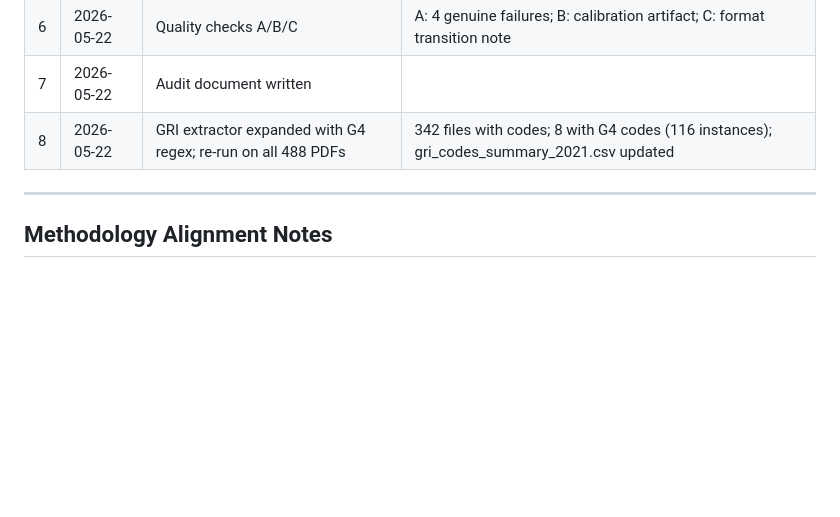
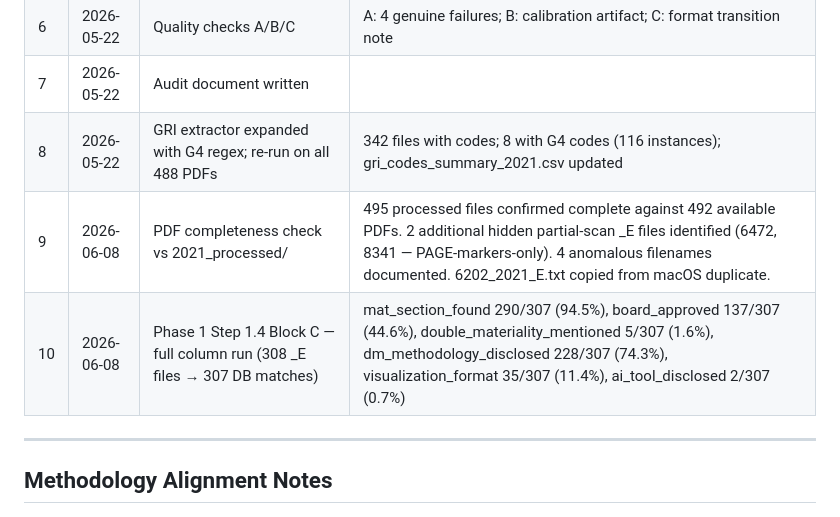
Before and after one commit to ReinierK2026/Research-2026, a Markdown page: data/audits/text_extraction_quality_audit_2021.md, the part around the change. Rendered like a GitHub page; blank space fills up the shorter version.

Commit message:
data: sync research files [2026-06-08 21:19] — data/audits/text_extraction_quality_audit_2021.md

```diff
--- a/data/audits/text_extraction_quality_audit_2021.md
+++ b/data/audits/text_extraction_quality_audit_2021.md
@@ -248,6 +248,8 @@ The lower median (0.772 vs 0.909 in 2022) is primarily driven by this format mis
 | 6 | 2026-05-22 | Quality checks A/B/C | A: 4 genuine failures; B: calibration artifact; C: format transition note |
 | 7 | 2026-05-22 | Audit document written | |
 | 8 | 2026-05-22 | GRI extractor expanded with G4 regex; re-run on all 488 PDFs | 342 files with codes; 8 with G4 codes (116 instances); gri_codes_summary_2021.csv updated |
+| 9 | 2026-06-08 | PDF completeness check vs 2021_processed/ | 495 processed files confirmed complete against 492 available PDFs. 2 additional hidden partial-scan _E files identified (6472, 8341 — PAGE-markers-only). 4 anomalous filenames documented. 6202_2021_E.txt copied from macOS duplicate. |
+| 10 | 2026-06-08 | Phase 1 Step 1.4 Block C — full column run (308 _E files → 307 DB matches) | mat_section_found 290/307 (94.5%), board_approved 137/307 (44.6%), double_materiality_mentioned 5/307 (1.6%), dm_methodology_disclosed 228/307 (74.3%), visualization_format 35/307 (11.4%), ai_tool_disclosed 2/307 (0.7%) |
 
 ---
 
```
